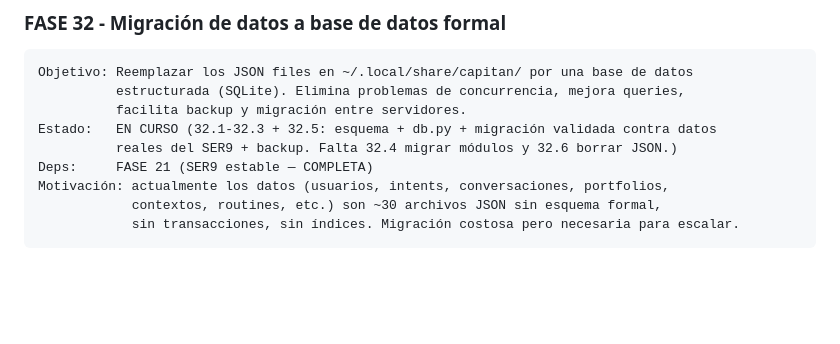
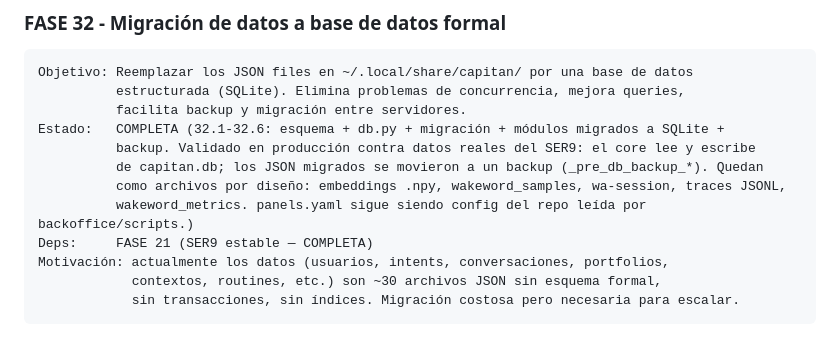
Before and after one commit to mblasi/home-agents, a Markdown page: masterplan/estado.md, the part around one of its changes. GitHub-like rendering; blank space fills up the shorter version.

Commit message:
plan: FASE 32 COMPLETA — 32.4 módulos migrados + 32.6 JSON movidos a backup, validado en prod

```diff
--- a/masterplan/estado.md
+++ b/masterplan/estado.md
@@ -2804,8 +2804,11 @@ Hardware: Beelink SER9 Pro — Ryzen AI 7 HX 255, 32GB DDR5, Radeon 780M (RDNA 3
 Objetivo: Reemplazar los JSON files en ~/.local/share/capitan/ por una base de datos
           estructurada (SQLite). Elimina problemas de concurrencia, mejora queries,
           facilita backup y migración entre servidores.
-Estado:   EN CURSO (32.1-32.3 + 32.5: esquema + db.py + migración validada contra datos
-          reales del SER9 + backup. Falta 32.4 migrar módulos y 32.6 borrar JSON.)
+Estado:   COMPLETA (32.1-32.6: esquema + db.py + migración + módulos migrados a SQLite +
+          backup. Validado en producción contra datos reales del SER9: el core lee y escribe
+          de capitan.db; los JSON migrados se movieron a un backup (_pre_db_backup_*). Quedan
+          como archivos por diseño: embeddings .npy, wakeword_samples, wa-session, traces JSONL,
+          wakeword_metrics. panels.yaml sigue siendo config del repo leída por backoffice/scripts.)
 Deps:     FASE 21 (SER9 estable — COMPLETA)
 Motivación: actualmente los datos (usuarios, intents, conversaciones, portfolios,
             contextos, routines, etc.) son ~30 archivos JSON sin esquema formal,
```
Also changed, not shown: other parts of masterplan/estado.md (+2 -2 lines).
